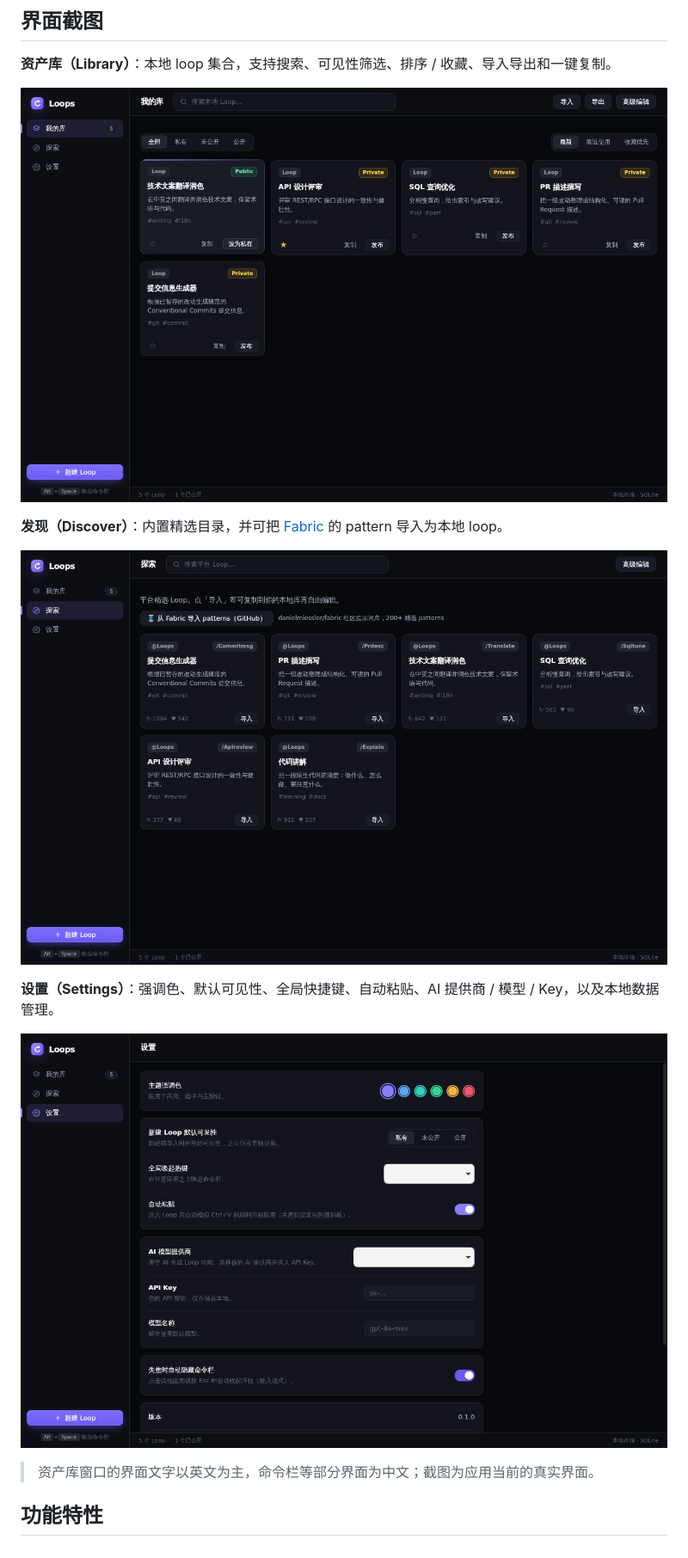
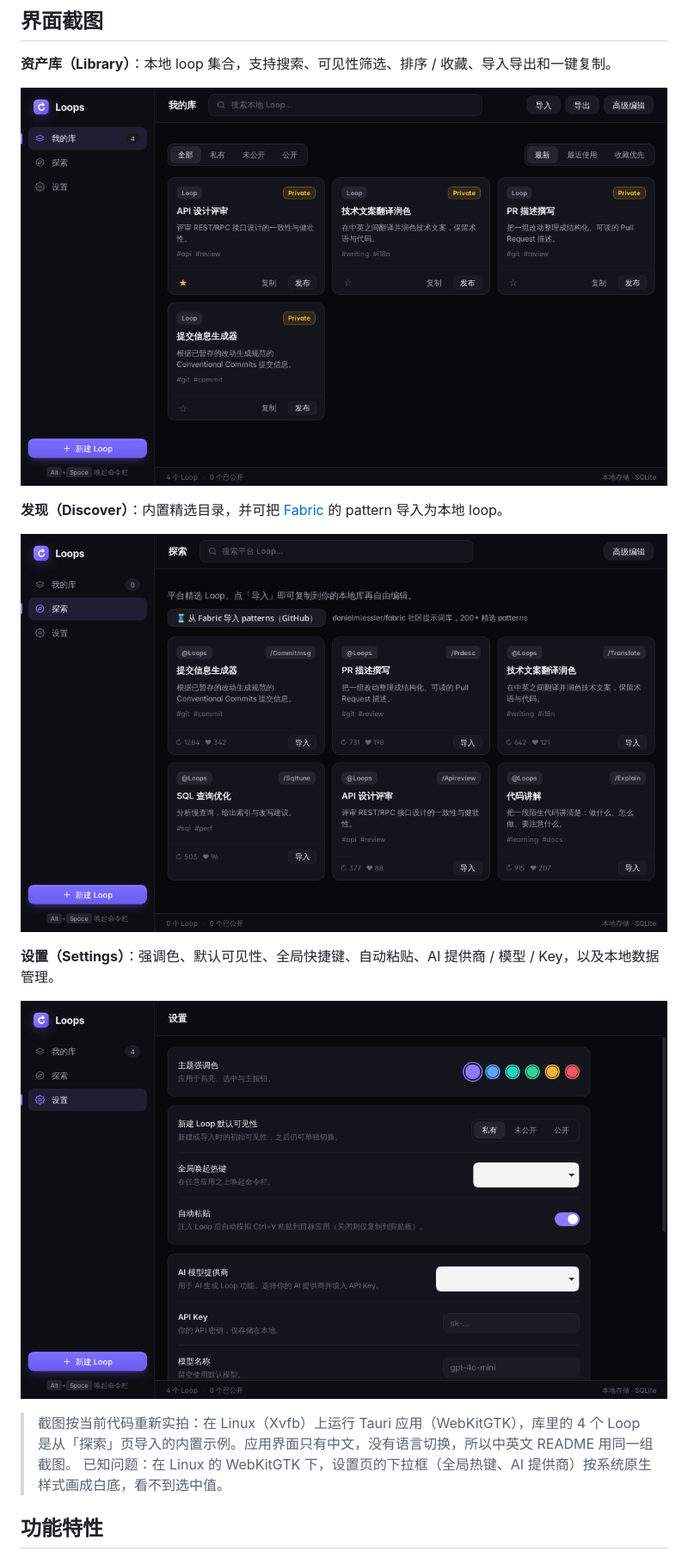
Before and after one commit to gatesenman/loops, a Markdown page: README.zh-CN.md, the part around the change. Shown at 86% size. Drawn GitHub-style; pictures changed too: docs/screenshots/discover.png, docs/screenshots/library.png, docs/screenshots/settings.png.

```diff
--- a/README.zh-CN.md
+++ b/README.zh-CN.md
@@ -20,7 +20,8 @@
 
 ![设置](docs/screenshots/settings.png)
 
-> 资产库窗口的界面文字以英文为主，命令栏等部分界面为中文；截图为应用当前的真实界面。
+> 截图按当前代码重新实拍：在 Linux（Xvfb）上运行 Tauri 应用（WebKitGTK），库里的 4 个 Loop 是从「探索」页导入的内置示例。应用界面只有中文，没有语言切换，所以中英文 README 用同一组截图。
+> 已知问题：在 Linux 的 WebKitGTK 下，设置页的下拉框（全局热键、AI 提供商）按系统原生样式画成白底，看不到选中值。
 
 ## 功能特性
 
```
Also changed, not shown: README.md (+3 -0 lines).
